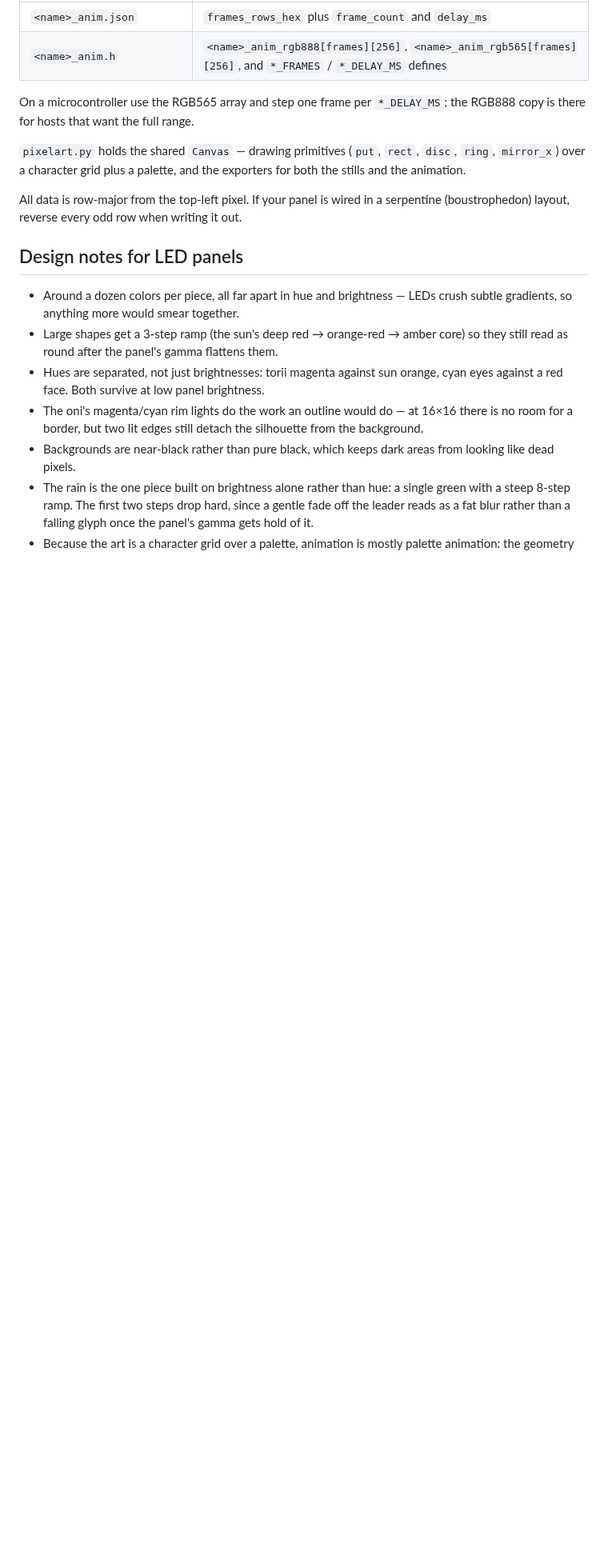
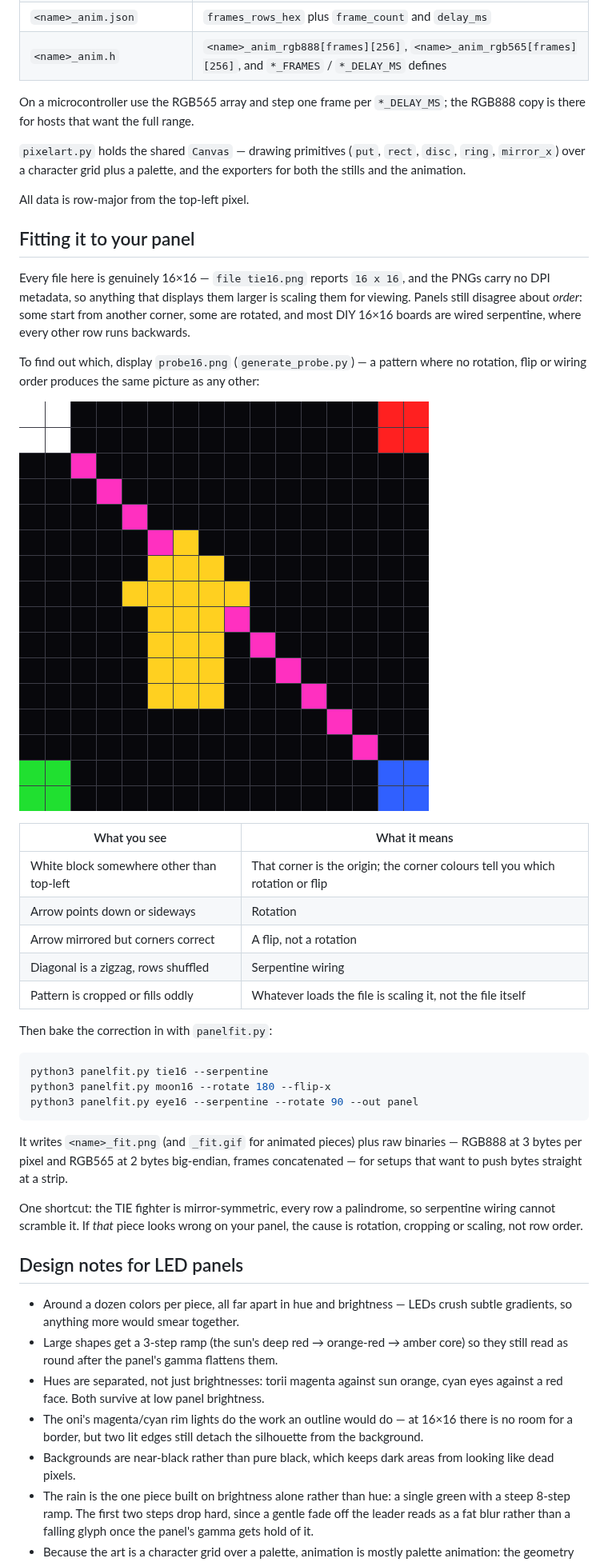
Before and after one commit to mariocannon/Snes, a Markdown page: README.md, the part around one of its changes. Shown at 80% size. Drawn GitHub-style; pictures changed too: probe16_preview.png (added); blank space fills up the shorter version.

````diff
--- a/README.md
+++ b/README.md
@@ -134,8 +134,45 @@ On a microcontroller use the RGB565 array and step one frame per
 `disc`, `ring`, `mirror_x`) over a character grid plus a palette, and the
 exporters for both the stills and the animation.
 
-All data is row-major from the top-left pixel. If your panel is wired in a
-serpentine (boustrophedon) layout, reverse every odd row when writing it out.
+All data is row-major from the top-left pixel.
+
+## Fitting it to your panel
+
+Every file here is genuinely 16×16 — `file tie16.png` reports `16 x 16`, and
+the PNGs carry no DPI metadata, so anything that displays them larger is
+scaling them for viewing. Panels still disagree about *order*: some start from
+another corner, some are rotated, and most DIY 16×16 boards are wired
+serpentine, where every other row runs backwards.
+
+To find out which, display `probe16.png` (`generate_probe.py`) — a pattern
+where no rotation, flip or wiring order produces the same picture as any
+other:
+
+![probe](probe16_preview.png)
+
+| What you see | What it means |
+| --- | --- |
+| White block somewhere other than top-left | That corner is the origin; the corner colours tell you which rotation or flip |
+| Arrow points down or sideways | Rotation |
+| Arrow mirrored but corners correct | A flip, not a rotation |
+| Diagonal is a zigzag, rows shuffled | Serpentine wiring |
+| Pattern is cropped or fills oddly | Whatever loads the file is scaling it, not the file itself |
+
+Then bake the correction in with `panelfit.py`:
+
+```sh
+python3 panelfit.py tie16 --serpentine
+python3 panelfit.py moon16 --rotate 180 --flip-x
+python3 panelfit.py eye16 --serpentine --rotate 90 --out panel
+```
+
+It writes `<name>_fit.png` (and `_fit.gif` for animated pieces) plus raw
+binaries — RGB888 at 3 bytes per pixel and RGB565 at 2 bytes big-endian,
+frames concatenated — for setups that want to push bytes straight at a strip.
+
+One shortcut: the TIE fighter is mirror-symmetric, every row a palindrome, so
+serpentine wiring cannot scramble it. If *that* piece looks wrong on your
+panel, the cause is rotation, cropping or scaling, not row order.
 
 ## Design notes for LED panels
 
````
Also changed, not shown: other parts of README.md (+1 -0 lines), probe16.png (added), 5 other files.
